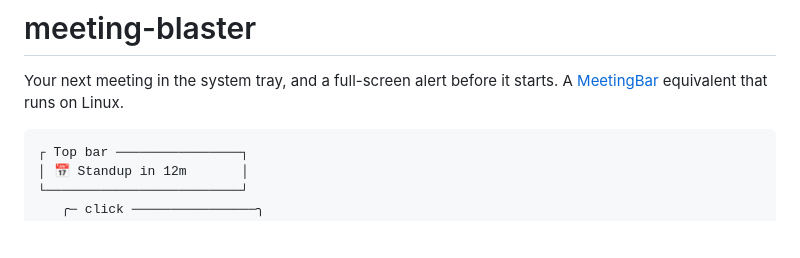
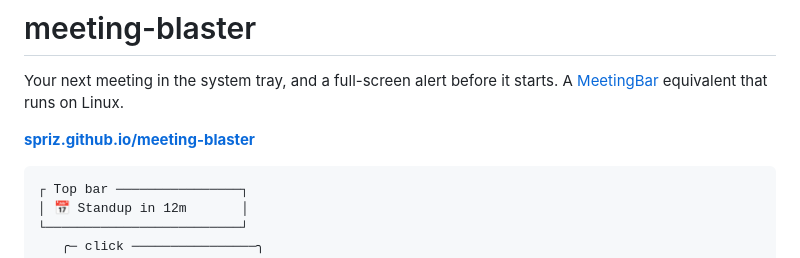
Before and after one commit to Spriz/meeting-blaster, a Markdown page: README.md, the part around the change. Rendered like a GitHub page; blank space fills up the shorter version.

Commit message:
Link the project page from the README
Co-Authored-By: Claude Opus 5 (1M context) <noreply@anthropic.com>
Claude-Session: https://claude.ai/code/session_01U6wmFp4FvvzvGvVYPVQAxk

````diff
--- a/README.md
+++ b/README.md
@@ -2,6 +2,8 @@
 
 Your next meeting in the system tray, and a full-screen alert before it
 starts. A [MeetingBar](https://meetingbar.app) equivalent that runs on Linux.
+
+**[spriz.github.io/meeting-blaster](https://spriz.github.io/meeting-blaster/)**
 
 ```
 ┌ Top bar ────────────────┐
````
